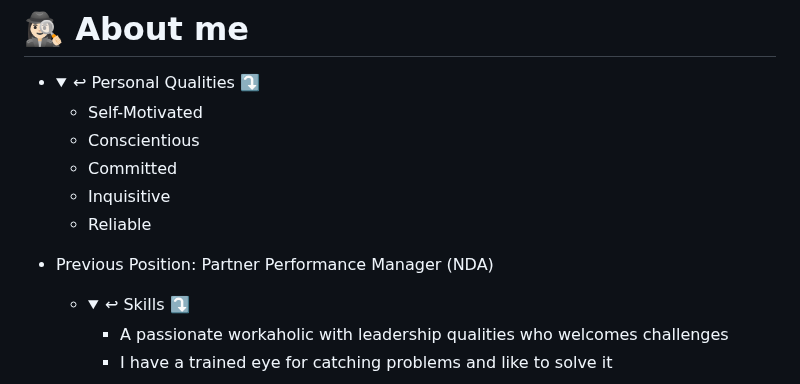
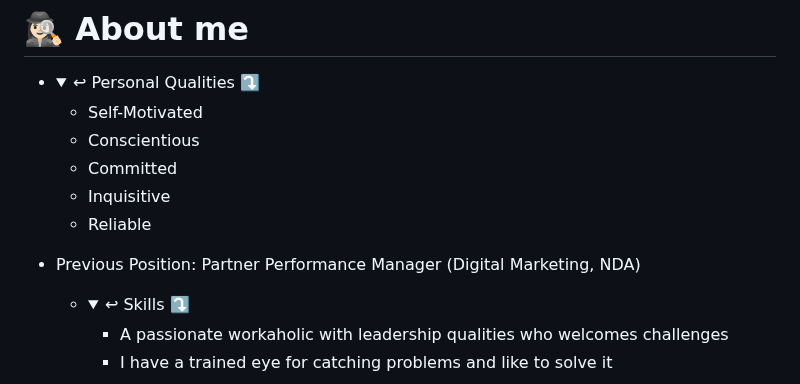
Before and after one commit to anhelina-lunova/anhelina-lunova, a Markdown page: README.md, the part around the change. Rendered like a GitHub page; folded sections open.

Commit message:
add previous job direction

```diff
--- a/README.md
+++ b/README.md
@@ -24,7 +24,7 @@
     - Reliable
   </details>
 
-- Previous Position: Partner Performance Manager (NDA)
+- Previous Position: Partner Performance Manager (Digital Marketing, NDA)
   - <details>
     <summary>↩ Skills️ ⤵</summary>
 
```
